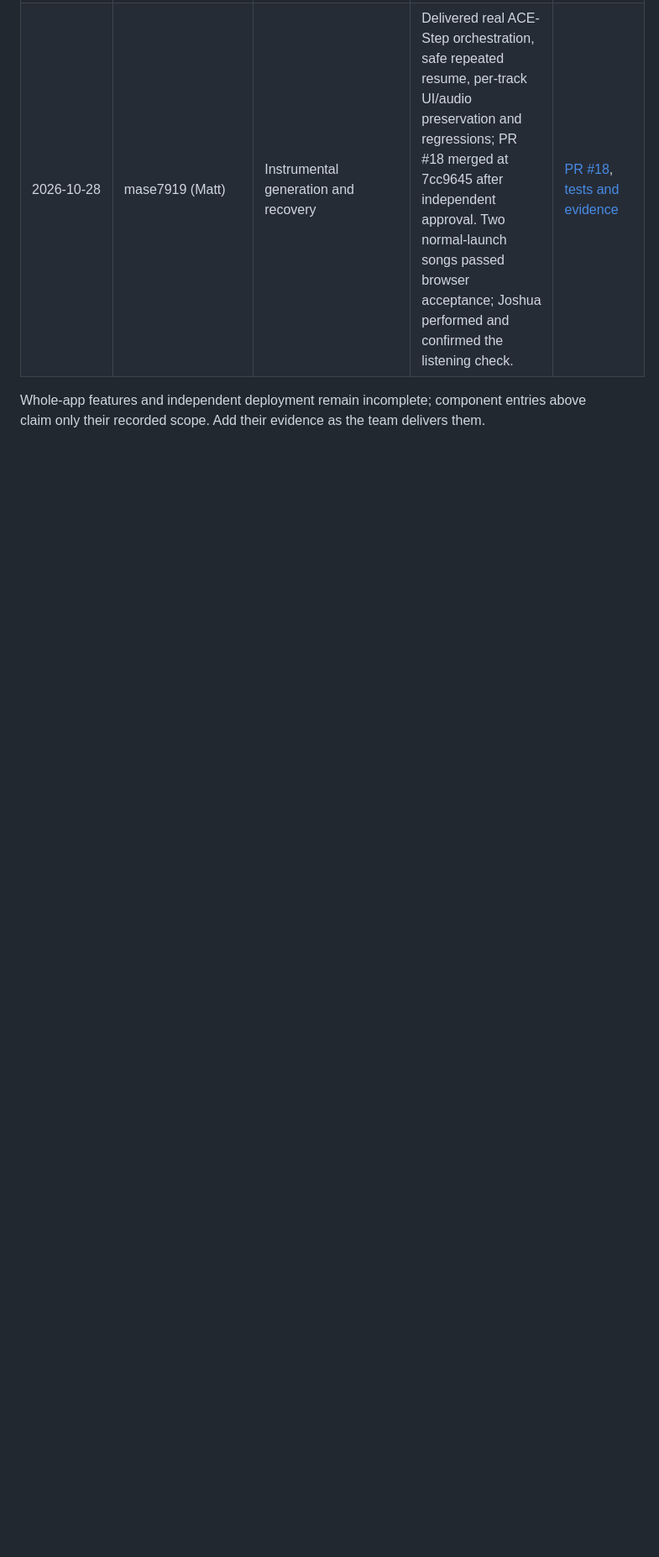
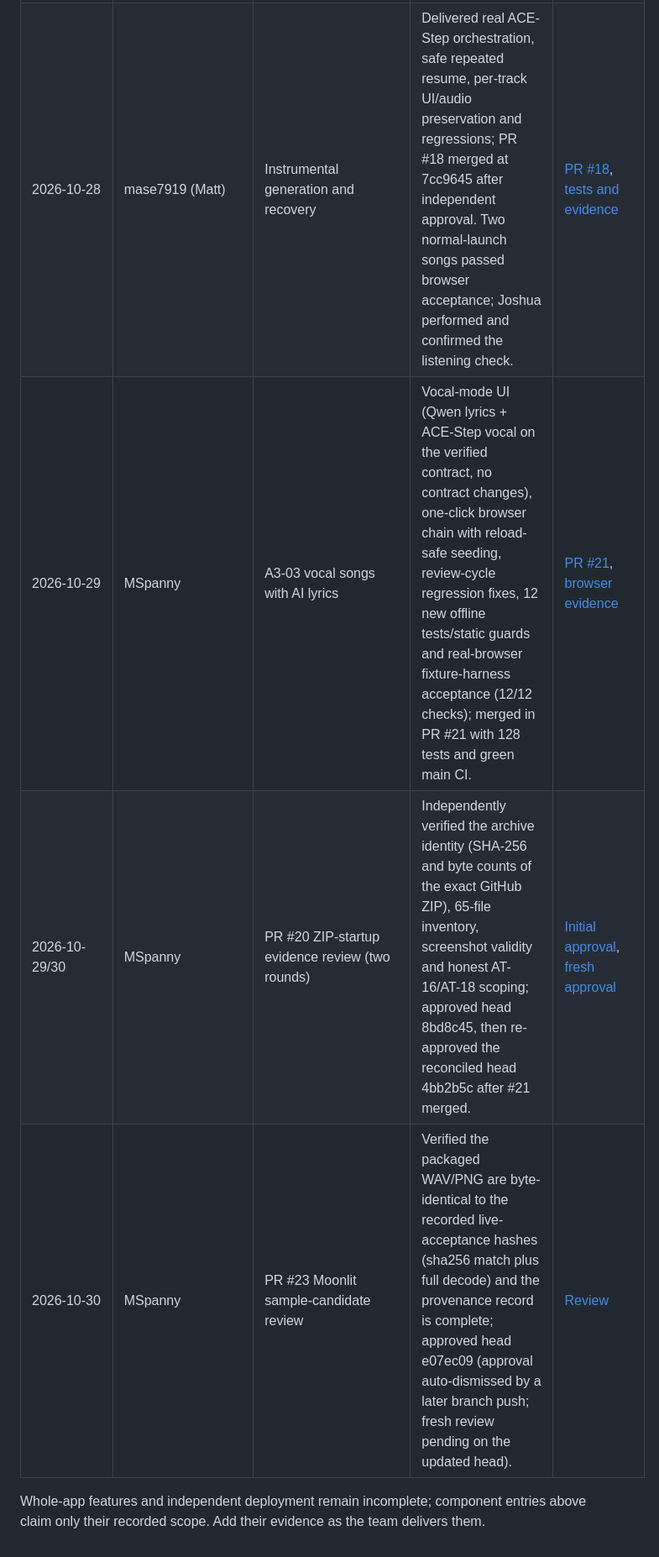
Before and after one commit to JoshuaKosakowsky/AI-Jukebox_MBAX6418, a Markdown page: docs/CONTRIBUTIONS.md, the part around the change. Shown at 84% size. GitHub-like rendering; blank space fills up the shorter version.

Commit message:
docs: Record A3-03 implementation and review credit
Completion rows for MSpanny: A3-03 vocal feature (merged PR #21),
PR #20 ZIP evidence review (both rounds) and the PR #23 Moonlit
candidate review with its auto-dismissal noted pending re-review.
Refs #3

```diff
--- a/docs/CONTRIBUTIONS.md
+++ b/docs/CONTRIBUTIONS.md
@@ -28,6 +28,9 @@ attribution. A component entry does not claim the whole feature is complete.
 | 2026-10-28 | JoshuaKosakowsky | PR #18 review and acceptance | Independently reproduced three defects, then verified correction 30210ff with 115 passing tests, HTTP recovery probes and an explicitly offline browser regression; approved the corrected head and resolved all three threads; reapproved documentation-only d1a1a92 after inspecting its clearly qualified author-reported Chrome evidence. Then verified merged-main acceptance with two deliberate real songs and covers; Joshua confirmed audible instrumental output broadly matching the requested styles. | [Review and re-review](https://github.com/JoshuaKosakowsky/AI-Jukebox_MBAX6418/pull/18#pullrequestreview-5692595373), [main acceptance](../results/main-instrumental-acceptance.json) |
 | 2026-10-27/28 | JoshuaKosakowsky | Matching covers and session integration | Delivered session-private cover jobs, media routes, real browser UI, safe retry and audio preservation. PR #17 merged at 3e298fe; actual two-song/audio pairing was later verified on main 7cc9645. | [PR #17](https://github.com/JoshuaKosakowsky/AI-Jukebox_MBAX6418/pull/17), [acceptance](../results/main-instrumental-acceptance.json) |
 | 2026-10-28 | mase7919 (Matt) | Instrumental generation and recovery | Delivered real ACE-Step orchestration, safe repeated resume, per-track UI/audio preservation and regressions; PR #18 merged at 7cc9645 after independent approval. Two normal-launch songs passed browser acceptance; Joshua performed and confirmed the listening check. | [PR #18](https://github.com/JoshuaKosakowsky/AI-Jukebox_MBAX6418/pull/18), [tests and evidence](TEST_RESULTS.md) |
+| 2026-10-29 | MSpanny | A3-03 vocal songs with AI lyrics | Vocal-mode UI (Qwen lyrics + ACE-Step vocal on the verified contract, no contract changes), one-click browser chain with reload-safe seeding, review-cycle regression fixes, 12 new offline tests/static guards and real-browser fixture-harness acceptance (12/12 checks); merged in PR #21 with 128 tests and green main CI. | [PR #21](https://github.com/JoshuaKosakowsky/AI-Jukebox_MBAX6418/pull/21), [browser evidence](../results/vocal-browser-record.json) |
+| 2026-10-29/30 | MSpanny | PR #20 ZIP-startup evidence review (two rounds) | Independently verified the archive identity (SHA-256 and byte counts of the exact GitHub ZIP), 65-file inventory, screenshot validity and honest AT-16/AT-18 scoping; approved head 8bd8c45, then re-approved the reconciled head 4bb2b5c after #21 merged. | [Initial approval](https://github.com/JoshuaKosakowsky/AI-Jukebox_MBAX6418/pull/20#pullrequestreview-5707461310), [fresh approval](https://github.com/JoshuaKosakowsky/AI-Jukebox_MBAX6418/pull/20#pullrequestreview-5707689883) |
+| 2026-10-30 | MSpanny | PR #23 Moonlit sample-candidate review | Verified the packaged WAV/PNG are byte-identical to the recorded live-acceptance hashes (sha256 match plus full decode) and the provenance record is complete; approved head e07ec09 (approval auto-dismissed by a later branch push; fresh review pending on the updated head). | [Review](https://github.com/JoshuaKosakowsky/AI-Jukebox_MBAX6418/pull/23#pullrequestreview-5707606218) |
 
 Whole-app features and independent deployment remain incomplete; component entries
 above claim only their recorded scope.
```
